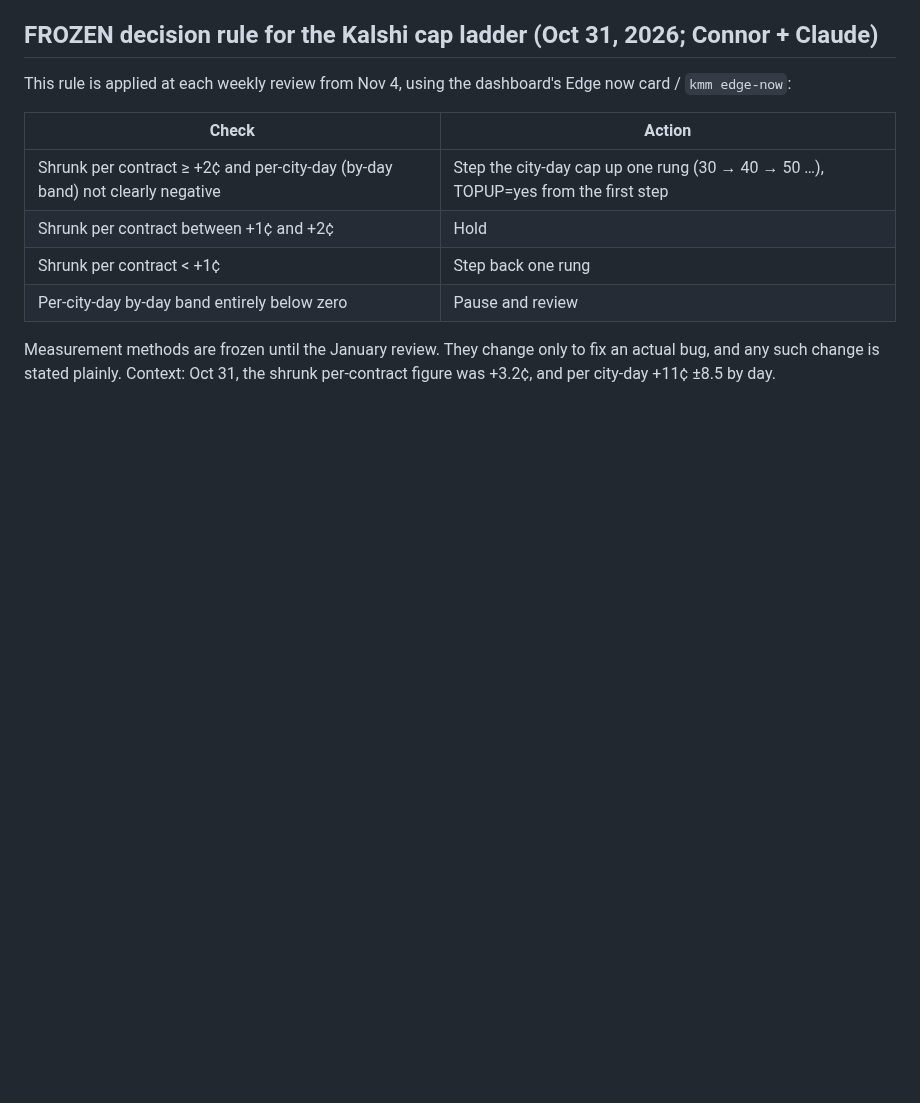
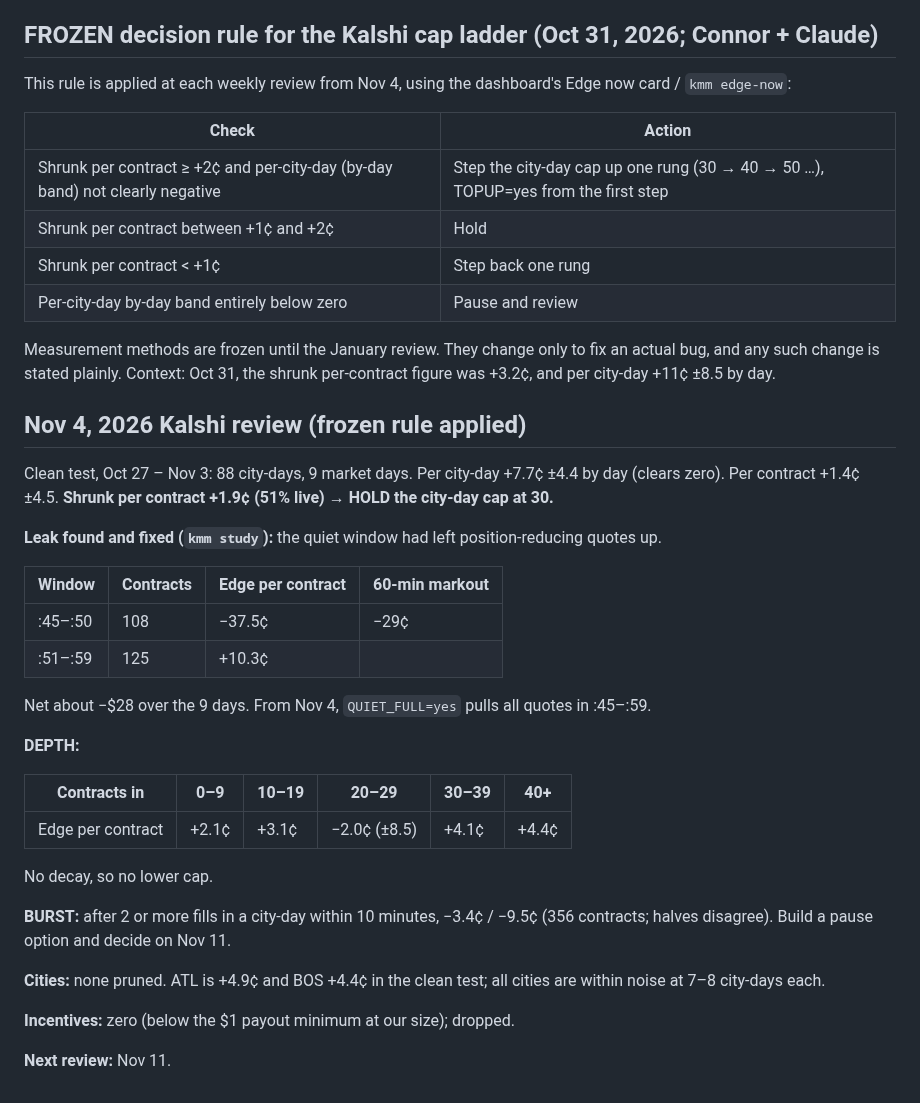
Before and after one commit to connormortoncbtx-sketch/momentum-system, a Markdown page: docs/2026-10_strategy_research.md, the part around the change. Drawn GitHub-style; blank space fills up the shorter version.

Commit message:
Nov 4 review record
Co-Authored-By: Claude Opus 5.5 <noreply@anthropic.com>
Claude-Session: https://claude.ai/code/session_01NQksnTKH6U3HinFRXxz3fh

```diff
--- a/docs/2026-10_strategy_research.md
+++ b/docs/2026-10_strategy_research.md
@@ -2873,3 +2873,31 @@ This rule is applied at each weekly review from Nov 4, using the dashboard's Edg
 | Per-city-day by-day band entirely below zero | Pause and review |
 
 Measurement methods are frozen until the January review. They change only to fix an actual bug, and any such change is stated plainly. Context: Oct 31, the shrunk per-contract figure was +3.2¢, and per city-day +11¢ ±8.5 by day.
+
+## Nov 4, 2026 Kalshi review (frozen rule applied)
+Clean test, Oct 27 – Nov 3: 88 city-days, 9 market days. Per city-day +7.7¢ ±4.4 by day (clears zero). Per contract +1.4¢ ±4.5. **Shrunk per contract +1.9¢ (51% live) → HOLD the city-day cap at 30.**
+
+**Leak found and fixed (`kmm study`):** the quiet window had left position-reducing quotes up.
+
+| Window | Contracts | Edge per contract | 60-min markout |
+|---|---|---|---|
+| :45–:50 | 108 | −37.5¢ | −29¢ |
+| :51–:59 | 125 | +10.3¢ | |
+
+Net about −$28 over the 9 days. From Nov 4, `QUIET_FULL=yes` pulls all quotes in :45–:59.
+
+**DEPTH:**
+
+| Contracts in | 0–9 | 10–19 | 20–29 | 30–39 | 40+ |
+|---|---|---|---|---|---|
+| Edge per contract | +2.1¢ | +3.1¢ | −2.0¢ (±8.5) | +4.1¢ | +4.4¢ |
+
+No decay, so no lower cap.
+
+**BURST:** after 2 or more fills in a city-day within 10 minutes, −3.4¢ / −9.5¢ (356 contracts; halves disagree). Build a pause option and decide on Nov 11.
+
+**Cities:** none pruned. ATL is +4.9¢ and BOS +4.4¢ in the clean test; all cities are within noise at 7–8 city-days each.
+
+**Incentives:** zero (below the $1 payout minimum at our size); dropped.
+
+**Next review:** Nov 11.
```
